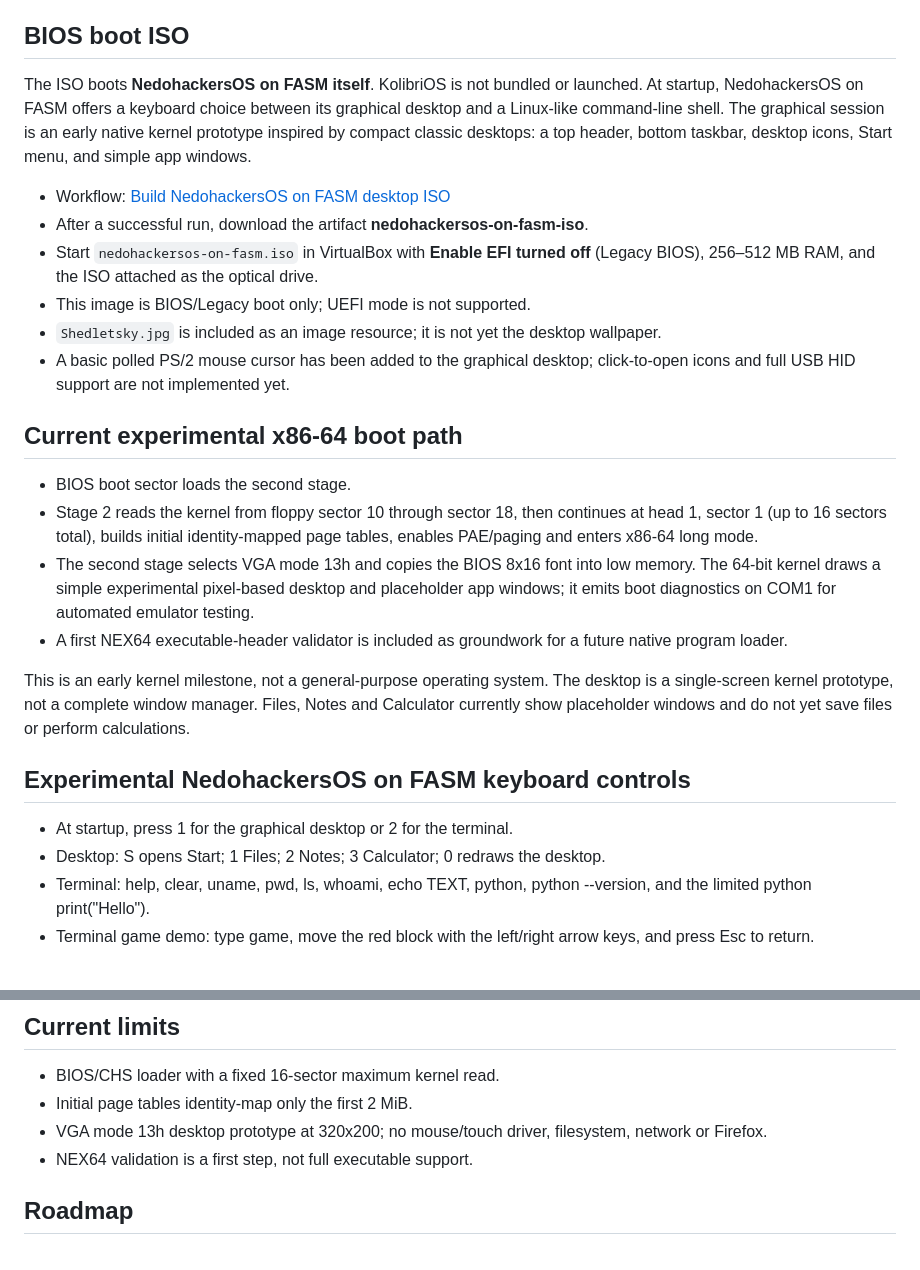
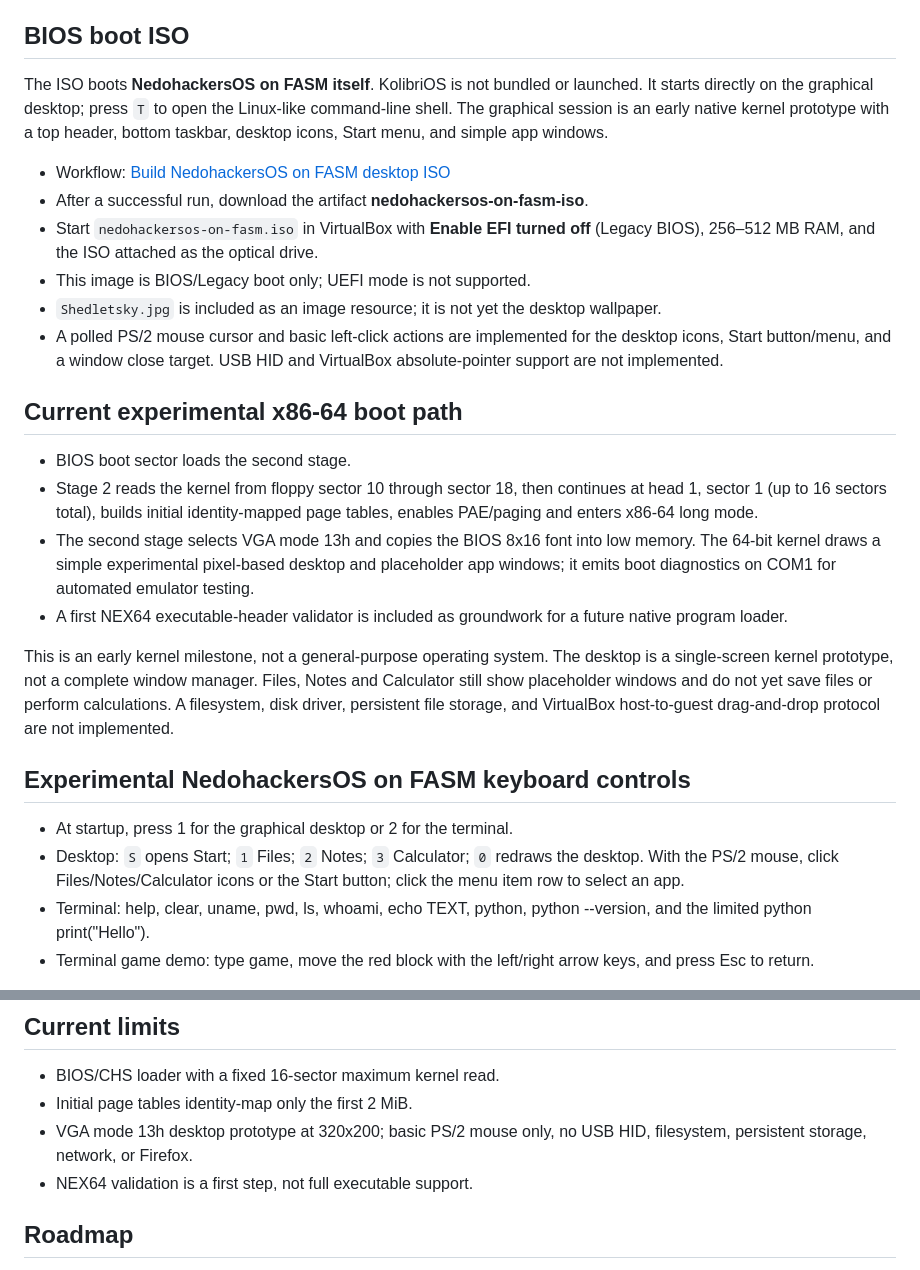
Before and after one commit to veniaminminaj-tech/Nnoobos-, a Markdown page: README.md, 2 parts joined by grey strips. Rendered like a GitHub page.

Commit message:
Document interactive desktop milestone and current limitations

```diff
--- a/README.md
+++ b/README.md
@@ -4,14 +4,14 @@ NedohackersOS on FASM is an experimental x86 hobby OS written in FASM assembly.
 
 ## BIOS boot ISO
 
-The ISO boots **NedohackersOS on FASM itself**. KolibriOS is not bundled or launched. At startup, NedohackersOS on FASM offers a keyboard choice between its graphical desktop and a Linux-like command-line shell. The graphical session is an early native kernel prototype inspired by compact classic desktops: a top header, bottom taskbar, desktop icons, Start menu, and simple app windows.
+The ISO boots **NedohackersOS on FASM itself**. KolibriOS is not bundled or launched. It starts directly on the graphical desktop; press `T` to open the Linux-like command-line shell. The graphical session is an early native kernel prototype with a top header, bottom taskbar, desktop icons, Start menu, and simple app windows.
 
 - Workflow: [Build NedohackersOS on FASM desktop ISO](https://github.com/veniaminminaj-tech/Nnoobos-/actions/workflows/build.yml)
 - After a successful run, download the artifact **nedohackersos-on-fasm-iso**.
 - Start `nedohackersos-on-fasm.iso` in VirtualBox with **Enable EFI turned off** (Legacy BIOS), 256–512 MB RAM, and the ISO attached as the optical drive.
 - This image is BIOS/Legacy boot only; UEFI mode is not supported.
 - `Shedletsky.jpg` is included as an image resource; it is not yet the desktop wallpaper.
-- A basic polled PS/2 mouse cursor has been added to the graphical desktop; click-to-open icons and full USB HID support are not implemented yet.
+- A polled PS/2 mouse cursor and basic left-click actions are implemented for the desktop icons, Start button/menu, and a window close target. USB HID and VirtualBox absolute-pointer support are not implemented.
 
 ## Current experimental x86-64 boot path
 
@@ -20,12 +20,12 @@ The ISO boots **NedohackersOS on FASM itself**. KolibriOS is not bundled or laun
 - The second stage selects VGA mode 13h and copies the BIOS 8x16 font into low memory. The 64-bit kernel draws a simple experimental pixel-based desktop and placeholder app windows; it emits boot diagnostics on COM1 for automated emulator testing.
 - A first NEX64 executable-header validator is included as groundwork for a future native program loader.
 
-This is an early kernel milestone, not a general-purpose operating system. The desktop is a single-screen kernel prototype, not a complete window manager. Files, Notes and Calculator currently show placeholder windows and do not yet save files or perform calculations.
+This is an early kernel milestone, not a general-purpose operating system. The desktop is a single-screen kernel prototype, not a complete window manager. Files, Notes and Calculator still show placeholder windows and do not yet save files or perform calculations. A filesystem, disk driver, persistent file storage, and VirtualBox host-to-guest drag-and-drop protocol are not implemented.
 
 ## Experimental NedohackersOS on FASM keyboard controls
 
 - At startup, press 1 for the graphical desktop or 2 for the terminal.
-- Desktop: S opens Start; 1 Files; 2 Notes; 3 Calculator; 0 redraws the desktop.
+- Desktop: `S` opens Start; `1` Files; `2` Notes; `3` Calculator; `0` redraws the desktop. With the PS/2 mouse, click Files/Notes/Calculator icons or the Start button; click the menu item row to select an app.
 - Terminal: help, clear, uname, pwd, ls, whoami, echo TEXT, python, python --version, and the limited python print("Hello").
 - Terminal game demo: type game, move the red block with the left/right arrow keys, and press Esc to return.
 
@@ -39,7 +39,7 @@ NedohackersOS on FASM does **not** yet run Windows `.exe` files, DOS MZ programs
 
 - BIOS/CHS loader with a fixed 16-sector maximum kernel read.
 - Initial page tables identity-map only the first 2 MiB.
-- VGA mode 13h desktop prototype at 320x200; no mouse/touch driver, filesystem, network or Firefox.
+- VGA mode 13h desktop prototype at 320x200; basic PS/2 mouse only, no USB HID, filesystem, persistent storage, network, or Firefox.
 - NEX64 validation is a first step, not full executable support.
 
 ## Roadmap
```
